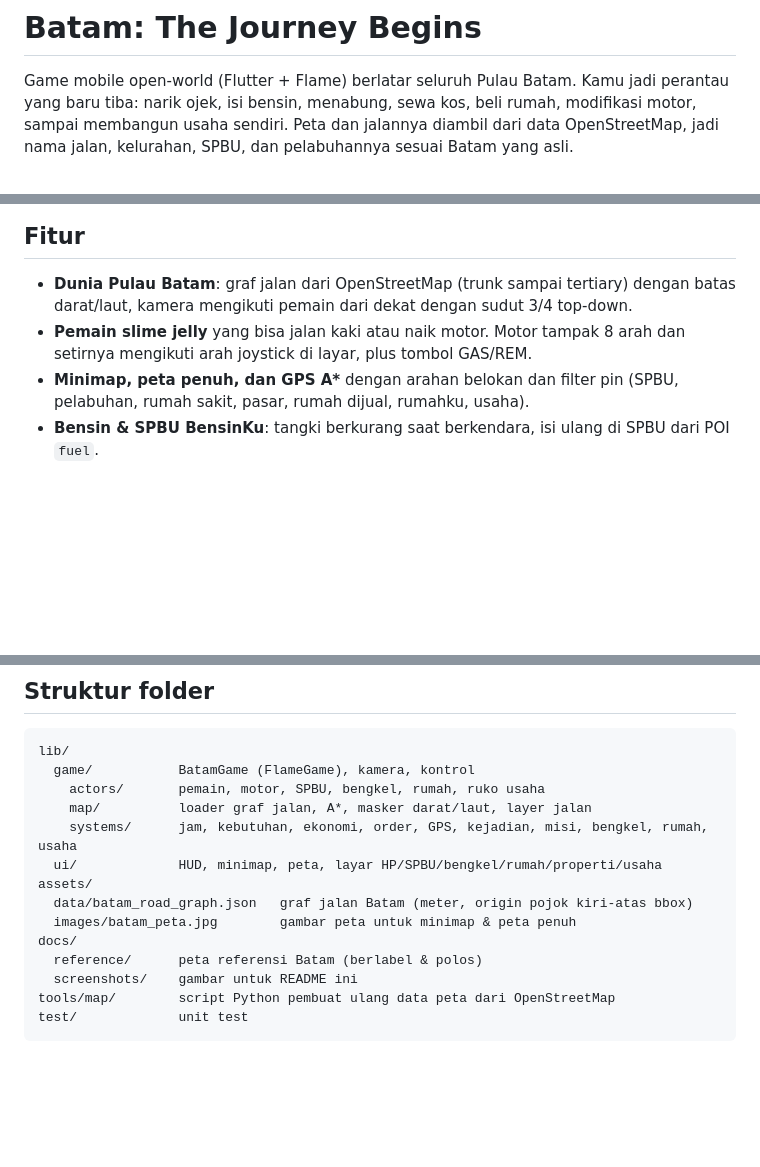
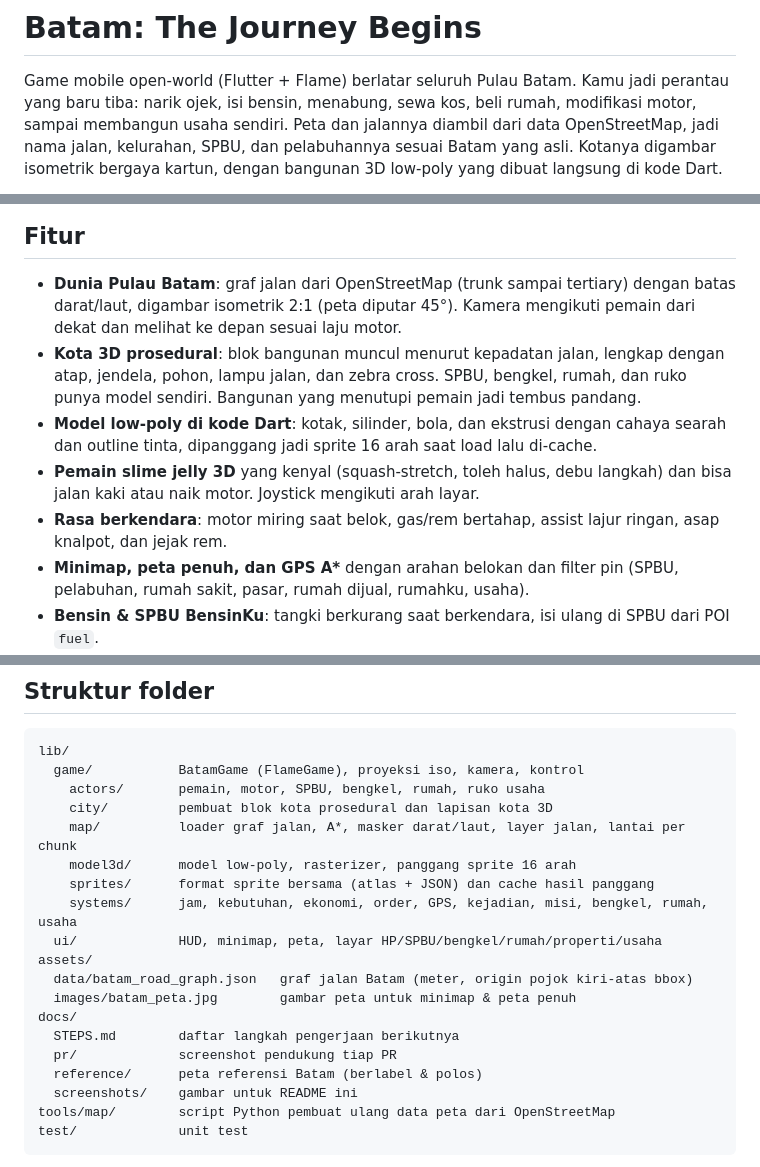
Before and after one commit to lutfidev/batam-journey, a Markdown page: README.md, 3 parts joined by grey strips. Drawn GitHub-style; blank space fills up the shorter version.

Commit message:
docs: README mengikuti tampilan isometrik 3D

````diff
--- a/README.md
+++ b/README.md
@@ -3,5 +3,6 @@
 Game mobile open-world (Flutter + Flame) berlatar seluruh Pulau Batam. Kamu jadi perantau yang baru
 tiba: narik ojek, isi bensin, menabung, sewa kos, beli rumah, modifikasi motor, sampai membangun usaha
 sendiri. Peta dan jalannya diambil dari data OpenStreetMap, jadi nama jalan, kelurahan, SPBU, dan
-pelabuhannya sesuai Batam yang asli.
+pelabuhannya sesuai Batam yang asli. Kotanya digambar isometrik bergaya kartun, dengan bangunan 3D
+low-poly yang dibuat langsung di kode Dart.
 
@@ -20,9 +25,17 @@ pelabuhannya sesuai Batam yang asli.
 ## Fitur
 
 - **Dunia Pulau Batam**: graf jalan dari OpenStreetMap (trunk sampai tertiary) dengan batas darat/laut,
-  kamera mengikuti pemain dari dekat dengan sudut 3/4 top-down.
-- **Pemain slime jelly** yang bisa jalan kaki atau naik motor. Motor tampak 8 arah dan setirnya
-  mengikuti arah joystick di layar, plus tombol GAS/REM.
+  digambar isometrik 2:1 (peta diputar 45°). Kamera mengikuti pemain dari dekat dan melihat ke depan
+  sesuai laju motor.
+- **Kota 3D prosedural**: blok bangunan muncul menurut kepadatan jalan, lengkap dengan atap, jendela,
+  pohon, lampu jalan, dan zebra cross. SPBU, bengkel, rumah, dan ruko punya model sendiri. Bangunan
+  yang menutupi pemain jadi tembus pandang.
+- **Model low-poly di kode Dart**: kotak, silinder, bola, dan ekstrusi dengan cahaya searah dan
+  outline tinta, dipanggang jadi sprite 16 arah saat load lalu di-cache.
+- **Pemain slime jelly 3D** yang kenyal (squash-stretch, toleh halus, debu langkah) dan bisa jalan
+  kaki atau naik motor. Joystick mengikuti arah layar.
+- **Rasa berkendara**: motor miring saat belok, gas/rem bertahap, assist lajur ringan, asap knalpot,
+  dan jejak rem.
 - **Minimap, peta penuh, dan GPS A\*** dengan arahan belokan dan filter pin (SPBU, pelabuhan, rumah
   sakit, pasar, rumah dijual, rumahku, usaha).
 - **Bensin & SPBU BensinKu**: tangki berkurang saat berkendara, isi ulang di SPBU dari POI `fuel`.
@@ -60,15 +73,20 @@ flutter build apk --release
 
 ```
 lib/
-  game/           BatamGame (FlameGame), kamera, kontrol
+  game/           BatamGame (FlameGame), proyeksi iso, kamera, kontrol
     actors/       pemain, motor, SPBU, bengkel, rumah, ruko usaha
-    map/          loader graf jalan, A*, masker darat/laut, layer jalan
+    city/         pembuat blok kota prosedural dan lapisan kota 3D
+    map/          loader graf jalan, A*, masker darat/laut, layer jalan, lantai per chunk
+    model3d/      model low-poly, rasterizer, panggang sprite 16 arah
+    sprites/      format sprite bersama (atlas + JSON) dan cache hasil panggang
     systems/      jam, kebutuhan, ekonomi, order, GPS, kejadian, misi, bengkel, rumah, usaha
   ui/             HUD, minimap, peta, layar HP/SPBU/bengkel/rumah/properti/usaha
 assets/
   data/batam_road_graph.json   graf jalan Batam (meter, origin pojok kiri-atas bbox)
   images/batam_peta.jpg        gambar peta untuk minimap & peta penuh
 docs/
+  STEPS.md        daftar langkah pengerjaan berikutnya
+  pr/             screenshot pendukung tiap PR
   reference/      peta referensi Batam (berlabel & polos)
   screenshots/    gambar untuk README ini
 tools/map/        script Python pembuat ulang data peta dari OpenStreetMap
````
Also changed, not shown: other parts of README.md (+7 -3 lines).
